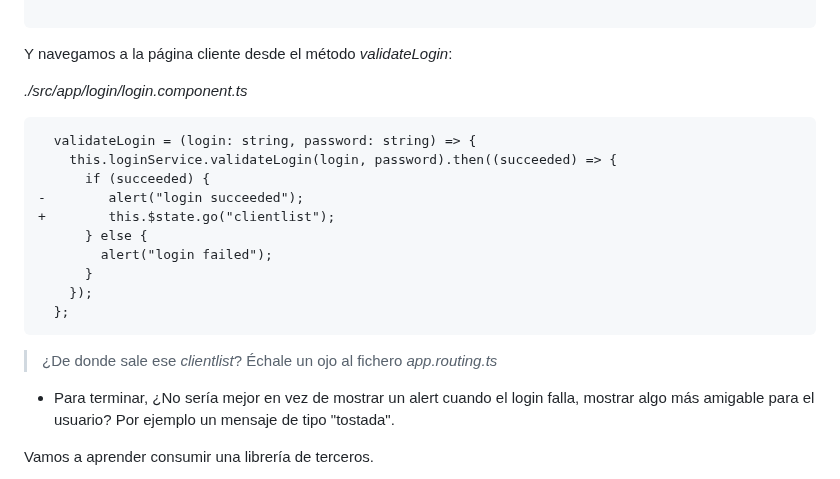
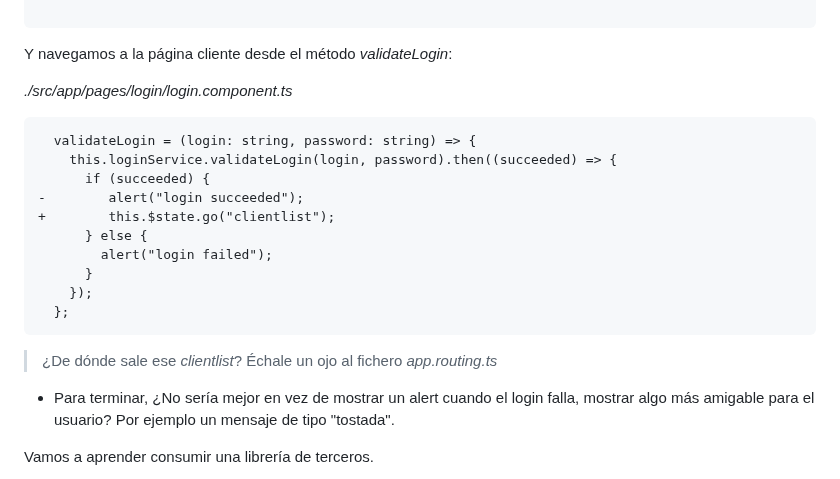
Before and after one commit to jzafralopez27/AngularJS-LemonCode, a Markdown page: demos/05-form/Readme.md, the part around one of its changes. Rendered like a GitHub page.

````diff
--- a/demos/05-form/Readme.md
+++ b/demos/05-form/Readme.md
@@ -114,7 +114,7 @@ class LoginPageController {
 
 Y navegamos a la página cliente desde el método _validateLogin_:
 
-_./src/app/login/login.component.ts_
+_./src/app/pages/login/login.component.ts_
 
 ```diff
   validateLogin = (login: string, password: string) => {
@@ -129,7 +129,7 @@ _./src/app/login/login.component.ts_
   };
 ```
 
-> ¿De donde sale ese _clientlist_? Échale un ojo al fichero _app.routing.ts_
+> ¿De dónde sale ese _clientlist_? Échale un ojo al fichero _app.routing.ts_
 
 - Para terminar, ¿No sería mejor en vez de mostrar un alert cuando el login falla, mostrar algo más amigable para el usuario? Por ejemplo un mensaje de tipo "tostada".
 
````
Also changed, not shown: other parts of demos/05-form/Readme.md (+8 -8 lines).
